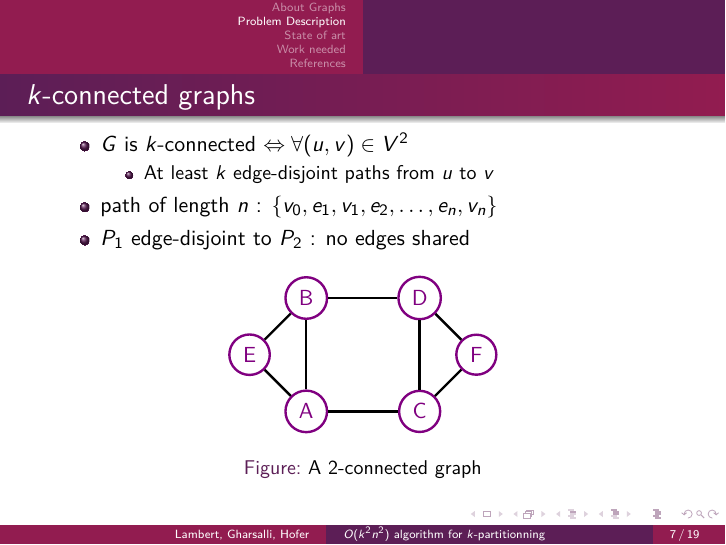
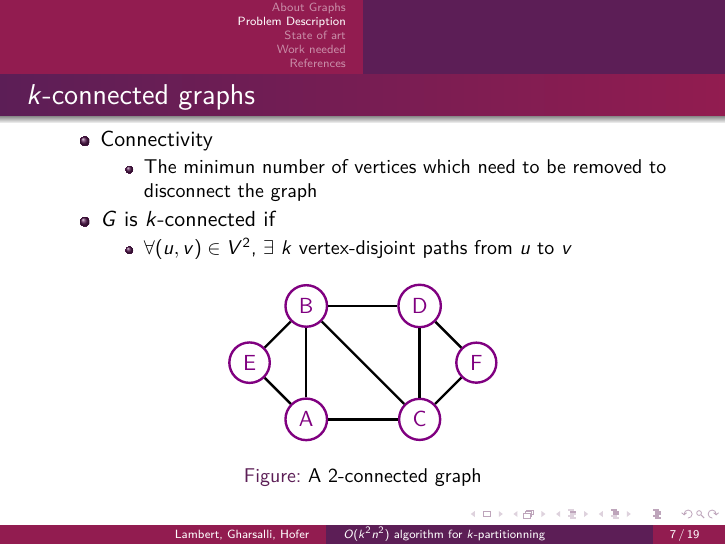
Before and after one commit to medrimonia/per2013, LaTeX slides (papers/presentation.tex, which reads papers/k-connected.tex): page 7 of 19. Compiled offline with pdfLaTeX.

Commit message:
Correction k-connectivity definition in presentation

```diff
--- a/papers/k-connected.tex
+++ b/papers/k-connected.tex
@@ -9,6 +9,7 @@
   \draw[very thick] (A) -- (B);
   \draw[very thick] (A) -- (C);
   \draw[very thick] (A) -- (E);
+  \draw[very thick] (B) -- (C);
   \draw[very thick] (B) -- (D);
   \draw[very thick] (B) -- (E);
   \draw[very thick] (C) -- (D);
--- a/papers/presentation.tex
+++ b/papers/presentation.tex
@@ -92,12 +92,14 @@
 \begin{frame}
   \frametitle{$k$-connected graphs}
   \begin{itemize}
-    \item $G$ is $k$-connected $\Leftrightarrow \forall (u,v) \in V^2$
+	\item Connectivity
+	\begin{itemize}
+	\item The minimun number of vertices which need to be removed to disconnect the graph
+	\end{itemize}
+    \item $G$ is $k$-connected if
       \begin{itemize}
-      \item At least $k$ edge-disjoint paths from $u$ to $v$
+      \item $\forall (u,v) \in V^2$, $\exists$ $k$ vertex-disjoint paths from $u$ to $v$
       \end{itemize}
-    \item path of length $n$ : $\{v_0,e_1,v_1,e_2, \dots , e_n,v_n\}$
-    \item $P_1$ edge-disjoint to $P_2$ : no edges shared
   \end{itemize}
   \begin{figure}
     \begin{center}
```
